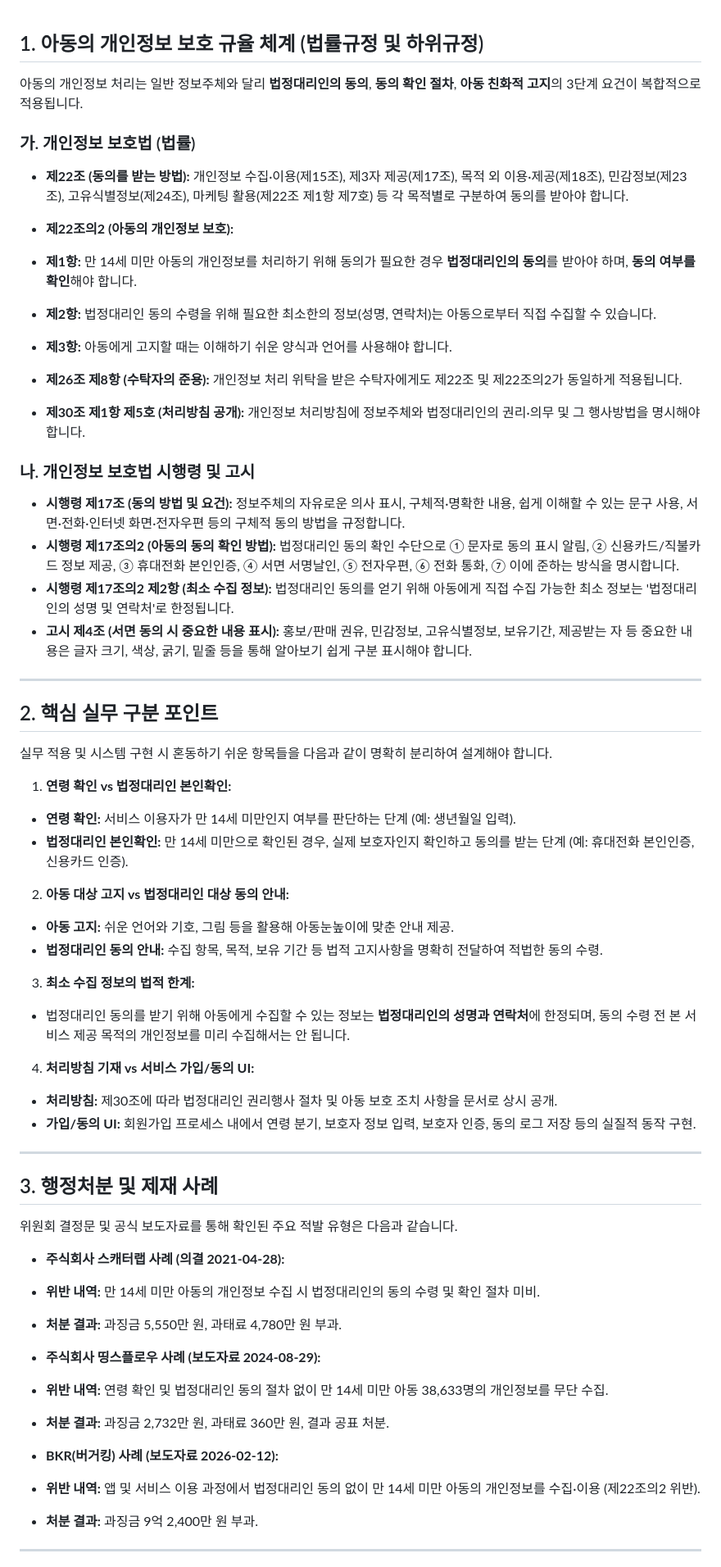
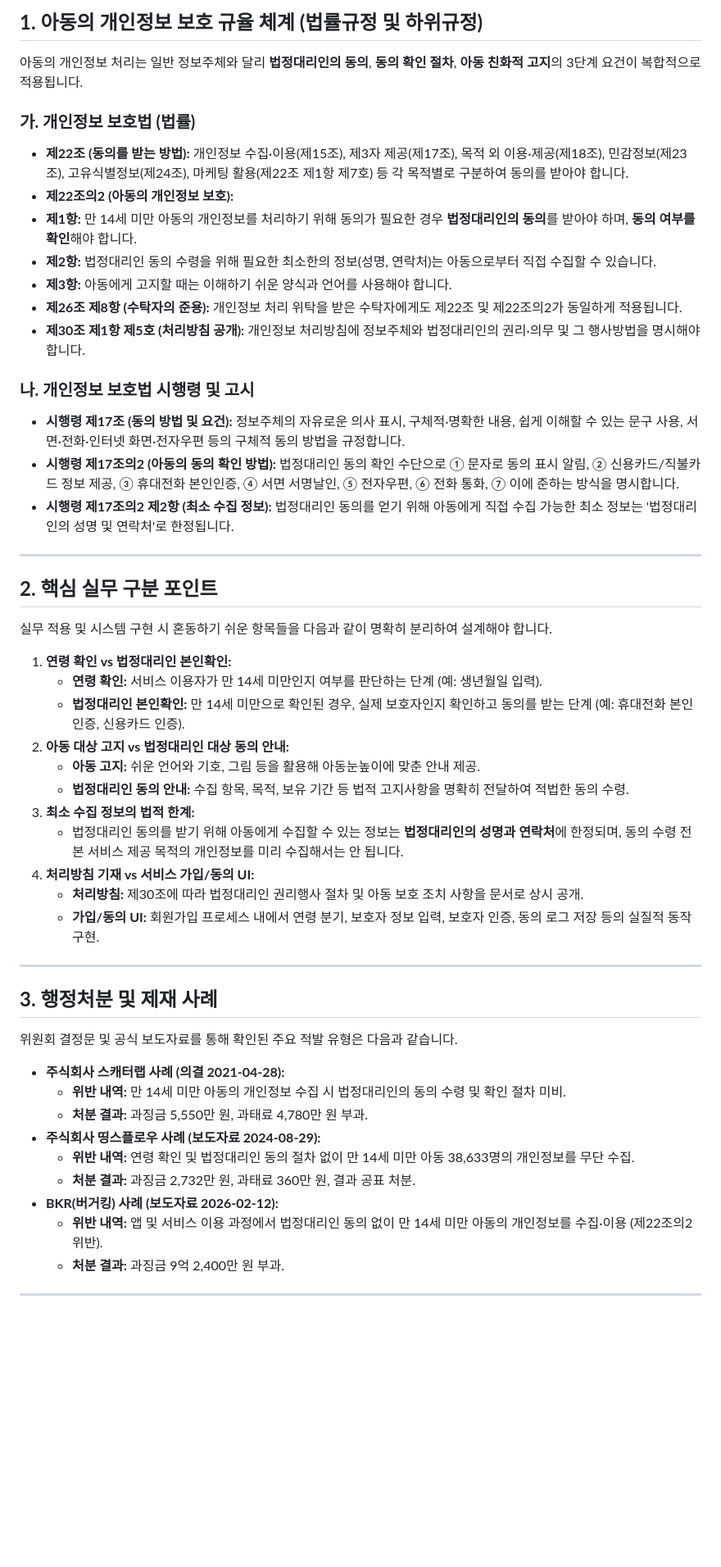
Before and after one commit to Limchangbeom/PPAP, a Markdown page: 5_section.md, the part around one of its changes. Shown at 82% size. GitHub-like rendering; blank space fills up the shorter version.

```diff
--- a/5_section.md
+++ b/5_section.md
@@ -1,74 +1,61 @@
+## **1. 아동의 개인정보 보호 규율 체계 (법률규정 및 하위규정)**
 
-## 1. 아동의 개인정보 보호 규율 체계 (법률규정 및 하위규정)
+아동의 개인정보 처리는 일반 정보주체와 달리 **법정대리인의 동의**, **동의 확인 절차**, **아동 친화적 고지**의 3단계 요건이 복합적으로 적용됩니다.
 
-아동의 개인정보 처리는 일반 정보주체와 달리 **법정대리인의 동의**, **동의 확인 절차**, **아동 친화적 고지**의 3단계 요건이 복합적으로 적용됩니다.
+### **가. 개인정보 보호법 (법률)**
 
-### 가. 개인정보 보호법 (법률)
+- **제22조 (동의를 받는 방법):** 개인정보 수집·이용(제15조), 제3자 제공(제17조), 목적 외 이용·제공(제18조),
+민감정보(제23조), 고유식별정보(제24조), 마케팅 활용(제22조 제1항 제7호) 등 각 목적별로 구분하여 동의를 받아야 합니다.
+- **제22조의2 (아동의 개인정보 보호):**
+- **제1항:** 만 14세 미만 아동의 개인정보를 처리하기 위해 동의가 필요한 경우 **법정대리인의 동의**를 받아야 하며, **동의 여부를 확인**해야 합니다.
+- **제2항:** 법정대리인 동의 수령을 위해 필요한 최소한의 정보(성명, 연락처)는 아동으로부터 직접 수집할 수 있습니다.
+- **제3항:** 아동에게 고지할 때는 이해하기 쉬운 양식과 언어를 사용해야 합니다.
+- **제26조 제8항 (수탁자의 준용):** 개인정보 처리 위탁을 받은 수탁자에게도 제22조 및 제22조의2가 동일하게 적용됩니다.
+- **제30조 제1항 제5호 (처리방침 공개):** 개인정보 처리방침에 정보주체와 법정대리인의 권리·의무 및 그 행사방법을 명시해야 합니다.
 
-* **제22조 (동의를 받는 방법):** 개인정보 수집·이용(제15조), 제3자 제공(제17조), 목적 외 이용·제공(제18조), 민감정보(제23조), 고유식별정보(제24조), 마케팅 활용(제22조 제1항 제7호) 등 각 목적별로 구분하여 동의를 받아야 합니다.
-* **제22조의2 (아동의 개인정보 보호):**
-* **제1항:** 만 14세 미만 아동의 개인정보를 처리하기 위해 동의가 필요한 경우 **법정대리인의 동의**를 받아야 하며, **동의 여부를 확인**해야 합니다.
-* **제2항:** 법정대리인 동의 수령을 위해 필요한 최소한의 정보(성명, 연락처)는 아동으로부터 직접 수집할 수 있습니다.
-* **제3항:** 아동에게 고지할 때는 이해하기 쉬운 양식과 언어를 사용해야 합니다.
+### **나. 개인정보 보호법 시행령 및 고시**
 
-
-* **제26조 제8항 (수탁자의 준용):** 개인정보 처리 위탁을 받은 수탁자에게도 제22조 및 제22조의2가 동일하게 적용됩니다.
-* **제30조 제1항 제5호 (처리방침 공개):** 개인정보 처리방침에 정보주체와 법정대리인의 권리·의무 및 그 행사방법을 명시해야 합니다.
-
-### 나. 개인정보 보호법 시행령 및 고시
-
-* **시행령 제17조 (동의 방법 및 요건):** 정보주체의 자유로운 의사 표시, 구체적·명확한 내용, 쉽게 이해할 수 있는 문구 사용, 서면·전화·인터넷 화면·전자우편 등의 구체적 동의 방법을 규정합니다.
-* **시행령 제17조의2 (아동의 동의 확인 방법):** 법정대리인 동의 확인 수단으로 ① 문자로 동의 표시 알림, ② 신용카드/직불카드 정보 제공, ③ 휴대전화 본인인증, ④ 서면 서명날인, ⑤ 전자우편, ⑥ 전화 통화, ⑦ 이에 준하는 방식을 명시합니다.
-* **시행령 제17조의2 제2항 (최소 수집 정보):** 법정대리인 동의를 얻기 위해 아동에게 직접 수집 가능한 최소 정보는 '법정대리인의 성명 및 연락처'로 한정됩니다.
-* **고시 제4조 (서면 동의 시 중요한 내용 표시):** 홍보/판매 권유, 민감정보, 고유식별정보, 보유기간, 제공받는 자 등 중요한 내용은 글자 크기, 색상, 굵기, 밑줄 등을 통해 알아보기 쉽게 구분 표시해야 합니다.
+- **시행령 제17조 (동의 방법 및 요건):** 정보주체의 자유로운 의사 표시, 구체적·명확한 내용, 쉽게 이해할 수 있는 문구 사용,
+서면·전화·인터넷 화면·전자우편 등의 구체적 동의 방법을 규정합니다.
+- **시행령 제17조의2 (아동의 동의 확인 방법):** 법정대리인 동의 확인 수단으로 ① 문자로 동의 표시 알림, ② 신용카드/직불카드 정보 제공,
+③ 휴대전화 본인인증, ④ 서면 서명날인, ⑤ 전자우편, ⑥ 전화 통화, ⑦ 이에 준하는 방식을 명시합니다.
+- **시행령 제17조의2 제2항 (최소 수집 정보):** 법정대리인 동의를 얻기 위해 아동에게 직접 수집 가능한
+최소 정보는 '법정대리인의 성명 및 연락처'로 한정됩니다.
 
 ---
 
-## 2. 핵심 실무 구분 포인트
+## **2. 핵심 실무 구분 포인트**
 
 실무 적용 및 시스템 구현 시 혼동하기 쉬운 항목들을 다음과 같이 명확히 분리하여 설계해야 합니다.
 
 1. **연령 확인 vs 법정대리인 본인확인:**
-* **연령 확인:** 서비스 이용자가 만 14세 미만인지 여부를 판단하는 단계 (예: 생년월일 입력).
-* **법정대리인 본인확인:** 만 14세 미만으로 확인된 경우, 실제 보호자인지 확인하고 동의를 받는 단계 (예: 휴대전화 본인인증, 신용카드 인증).
-
-
+    - **연령 확인:** 서비스 이용자가 만 14세 미만인지 여부를 판단하는 단계 (예: 생년월일 입력).
+    - **법정대리인 본인확인:** 만 14세 미만으로 확인된 경우, 실제 보호자인지 확인하고 동의를 받는 단계 (예: 휴대전화 본인인증, 신용카드 인증).
 2. **아동 대상 고지 vs 법정대리인 대상 동의 안내:**
-* **아동 고지:** 쉬운 언어와 기호, 그림 등을 활용해 아동눈높이에 맞춘 안내 제공.
-* **법정대리인 동의 안내:** 수집 항목, 목적, 보유 기간 등 법적 고지사항을 명확히 전달하여 적법한 동의 수령.
-
-
+    - **아동 고지:** 쉬운 언어와 기호, 그림 등을 활용해 아동눈높이에 맞춘 안내 제공.
+    - **법정대리인 동의 안내:** 수집 항목, 목적, 보유 기간 등 법적 고지사항을 명확히 전달하여 적법한 동의 수령.
 3. **최소 수집 정보의 법적 한계:**
-* 법정대리인 동의를 받기 위해 아동에게 수집할 수 있는 정보는 **법정대리인의 성명과 연락처**에 한정되며, 동의 수령 전 본 서비스 제공 목적의 개인정보를 미리 수집해서는 안 됩니다.
-
-
+    - 법정대리인 동의를 받기 위해 아동에게 수집할 수 있는 정보는 **법정대리인의 성명과 연락처**에 한정되며,
+    동의 수령 전 본 서비스 제공 목적의 개인정보를 미리 수집해서는 안 됩니다.
 4. **처리방침 기재 vs 서비스 가입/동의 UI:**
-* **처리방침:** 제30조에 따라 법정대리인 권리행사 절차 및 아동 보호 조치 사항을 문서로 상시 공개.
-* **가입/동의 UI:** 회원가입 프로세스 내에서 연령 분기, 보호자 정보 입력, 보호자 인증, 동의 로그 저장 등의 실질적 동작 구현.
-
-
+    - **처리방침:** 제30조에 따라 법정대리인 권리행사 절차 및 아동 보호 조치 사항을 문서로 상시 공개.
+    - **가입/동의 UI:** 회원가입 프로세스 내에서 연령 분기, 보호자 정보 입력, 보호자 인증, 동의 로그 저장 등의 실질적 동작 구현.
 
 ---
 
-## 3. 행정처분 및 제재 사례
+## **3. 행정처분 및 제재 사례**
 
 위원회 결정문 및 공식 보도자료를 통해 확인된 주요 적발 유형은 다음과 같습니다.
 
-* **주식회사 스캐터랩 사례 (의결 2021-04-28):**
-* **위반 내역:** 만 14세 미만 아동의 개인정보 수집 시 법정대리인의 동의 수령 및 확인 절차 미비.
-* **처분 결과:** 과징금 5,550만 원, 과태료 4,780만 원 부과.
-
-
-* **주식회사 띵스플로우 사례 (보도자료 2024-08-29):**
-* **위반 내역:** 연령 확인 및 법정대리인 동의 절차 없이 만 14세 미만 아동 38,633명의 개인정보를 무단 수집.
-* **처분 결과:** 과징금 2,732만 원, 과태료 360만 원, 결과 공표 처분.
-
-
-* **BKR(버거킹) 사례 (보도자료 2026-02-12):**
-* **위반 내역:** 앱 및 서비스 이용 과정에서 법정대리인 동의 없이 만 14세 미만 아동의 개인정보를 수집·이용 (제22조의2 위반).
-* **처분 결과:** 과징금 9억 2,400만 원 부과.
-
-
+- **주식회사 스캐터랩 사례 (의결 2021-04-28):**
+    - **위반 내역:** 만 14세 미만 아동의 개인정보 수집 시 법정대리인의 동의 수령 및 확인 절차 미비.
+    - **처분 결과:** 과징금 5,550만 원, 과태료 4,780만 원 부과.
+- **주식회사 띵스플로우 사례 (보도자료 2024-08-29):**
+    - **위반 내역:** 연령 확인 및 법정대리인 동의 절차 없이 만 14세 미만 아동 38,633명의 개인정보를 무단 수집.
+    - **처분 결과:** 과징금 2,732만 원, 과태료 360만 원, 결과 공표 처분.
+- **BKR(버거킹) 사례 (보도자료 2026-02-12):**
+    - **위반 내역:** 앱 및 서비스 이용 과정에서 법정대리인 동의 없이 만 14세 미만 아동의 개인정보를 수집·이용 (제22조의2 위반).
+    - **처분 결과:** 과징금 9억 2,400만 원 부과.
 
 ---
 
```
Also changed, not shown: other parts of 5_section.md (+119 -52 lines).
